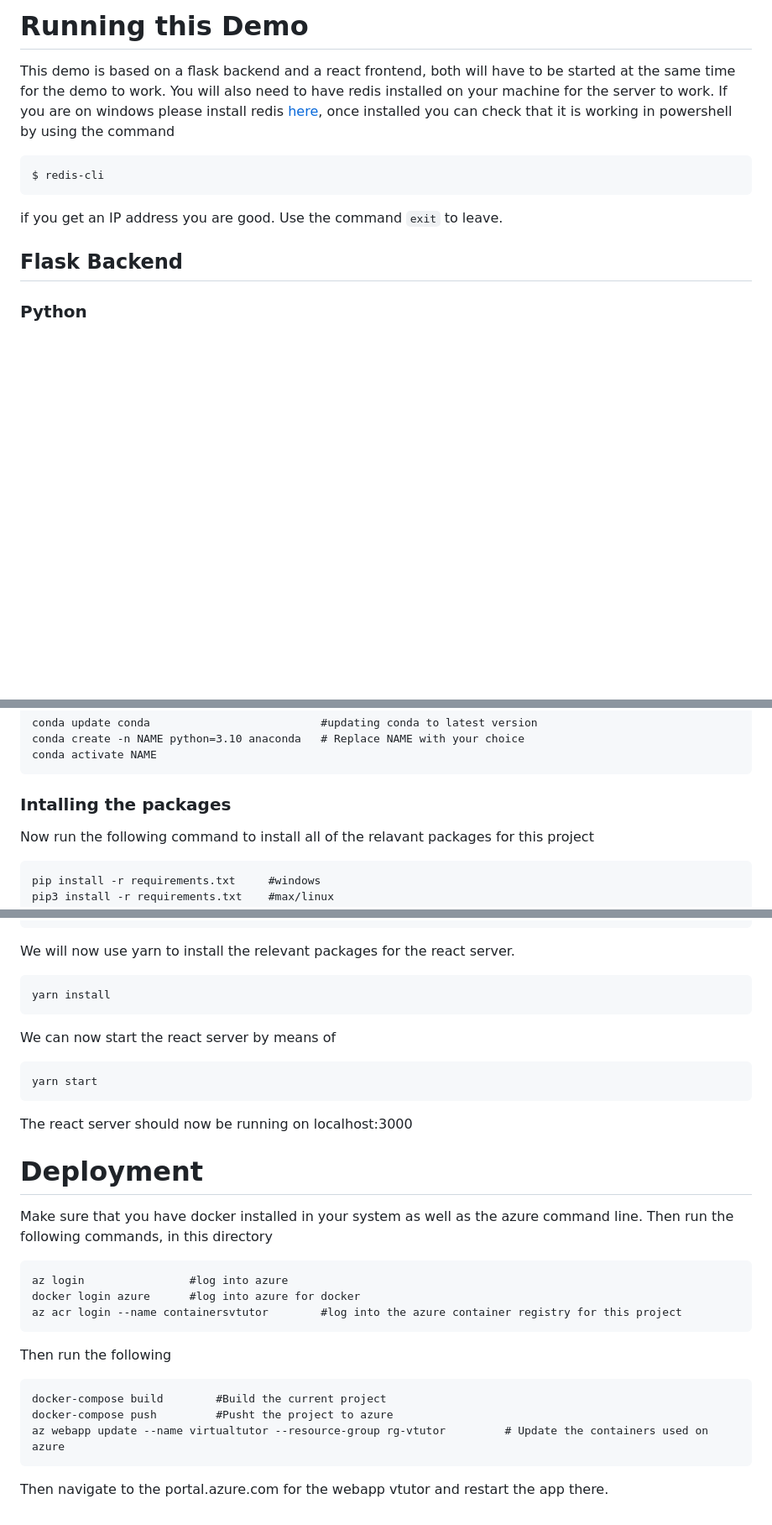
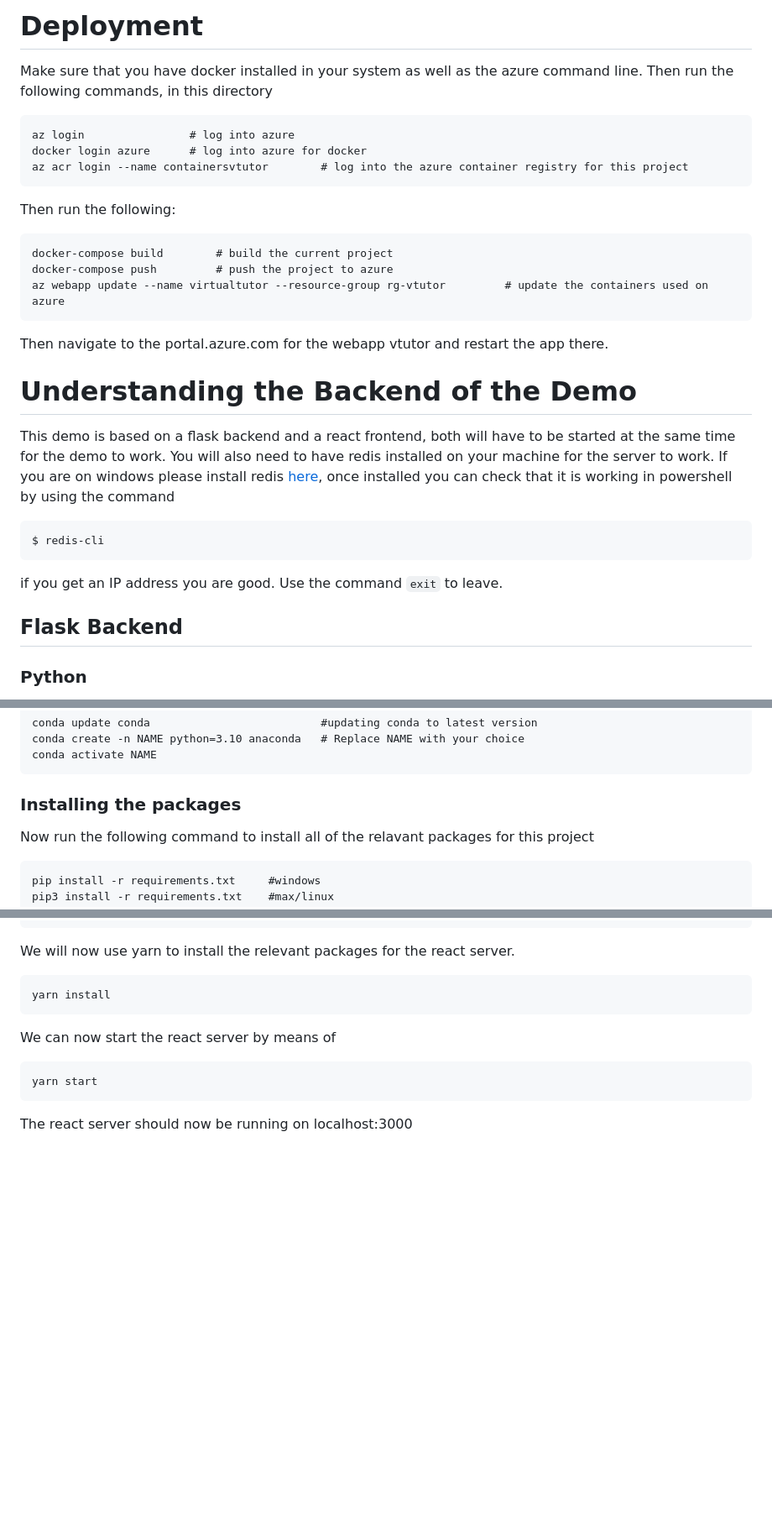
Before and after one commit to jordyn-kwantum/Virtual-Tutor, a Markdown page: reactDemo/README.md, 3 parts joined by grey strips. Shown at 84% size. Rendered like a GitHub page; blank space fills up the shorter version.

Commit message:
update readme
update readme

````diff
--- a/reactDemo/README.md
+++ b/reactDemo/README.md
@@ -1,4 +1,23 @@
-# Running this Demo
+# Deployment
+Make sure that you have docker installed in your system as well as the azure command line. Then run the following commands, in this directory
+
+```
+az login                # log into azure
+docker login azure      # log into azure for docker
+az acr login --name containersvtutor        # log into the azure container registry for this project
+```
+
+Then run the following:
+
+```
+docker-compose build        # build the current project
+docker-compose push         # push the project to azure
+az webapp update --name virtualtutor --resource-group rg-vtutor         # update the containers used on azure
+```
+
+Then navigate to the portal.azure.com for the webapp vtutor and restart the app there.
+
+# Understanding the Backend of the Demo
 
 This demo is based on a flask backend and a react frontend, both will have to be started at the same time for the demo to work. You will also need to have redis installed on your machine for the server to work. If you are on windows please install redis [here](https://github.com/microsoftarchive/redis/releases/tag/win-3.0.504), once installed you can check that it is working in powershell by using the command
 
@@ -8,6 +27,7 @@ $ redis-cli
 if you get an IP address you are good. Use the command ```exit``` to leave.
 
 ## Flask Backend
+
 ### Python
 Make sure that python is installed on the system. If it is not installed you can download and install it from [here](https://www.python.org/downloads/windows/). Alternative once can use Anaconda which may be downloaded [here](https://www.anaconda.com/)
 
@@ -56,7 +76,7 @@ conda activate NAME
 ```
 
 
-### Intalling the packages
+### Installing the packages
 Now run the following command to install all of the relavant packages for this project
 ```
 pip install -r requirements.txt     #windows
@@ -92,24 +112,3 @@ We can now start the react server by means of
 yarn start
 ```
 The react server should now be running on localhost:3000
-
-
-
-# Deployment
-Make sure that you have docker installed in your system as well as the azure command line. Then run the following commands, in this directory
-
-```
-az login                #log into azure
-docker login azure      #log into azure for docker
-az acr login --name containersvtutor        #log into the azure container registry for this project
-```
-
-Then run the following
-```
-docker-compose build        #Build the current project
-docker-compose push         #Pusht the project to azure
-az webapp update --name virtualtutor --resource-group rg-vtutor         # Update the containers used on azure
-```
-
-
-Then navigate to the portal.azure.com for the webapp vtutor and restart the app there.
````
